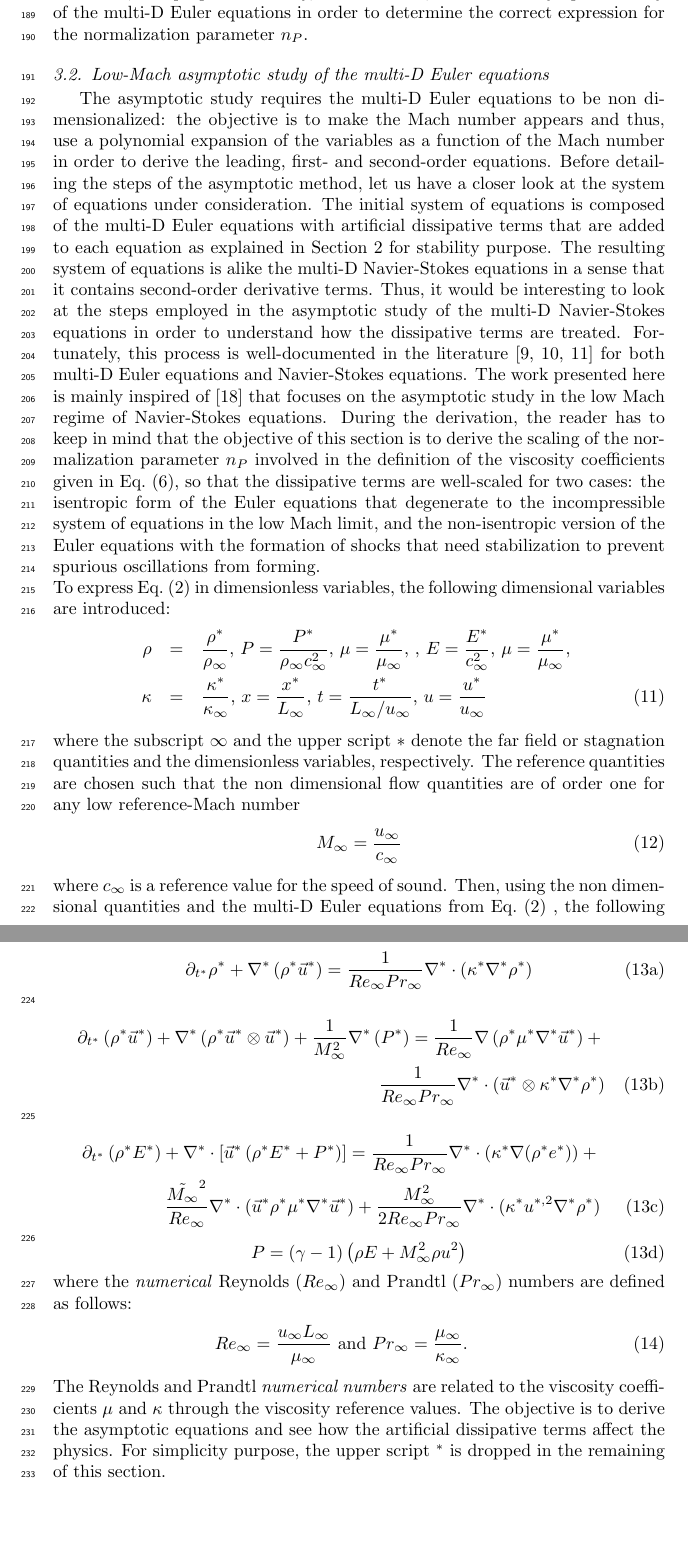
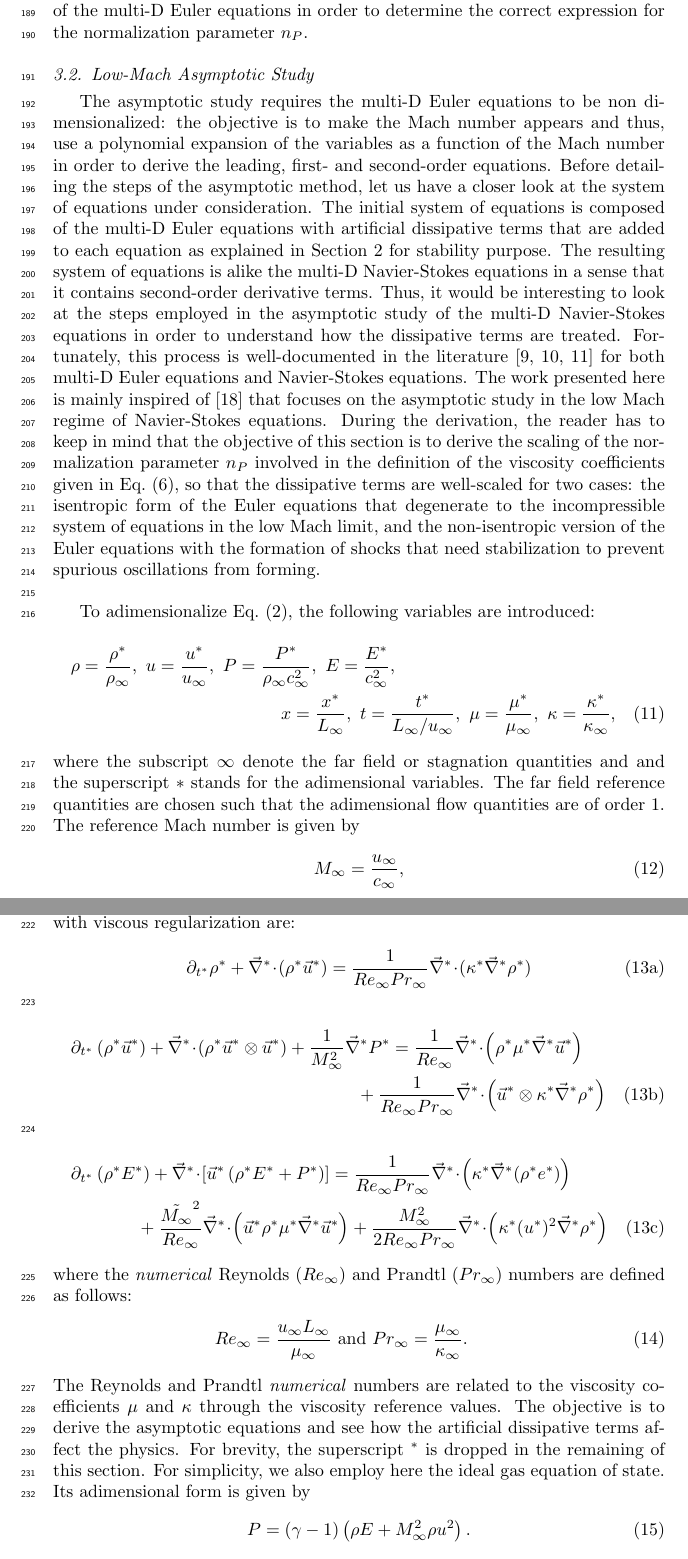
Before and after one commit to delcmo/Low_mach_paper, a LaTeX paper (low_mach.tex): two parts of pages 7 and 8 of 37, joined at a grey line, cut so that both start at the same text, the shorter picture padded with empty space. Compiled offline with pdfLaTeX.

Commit message:
started a-dimensional eqs

```diff
--- a/low_mach.tex
+++ b/low_mach.tex
@@ -74,6 +74,8 @@
 % operators
 \renewcommand{\div}{\vec{\nabla}\! \cdot \!}
 \newcommand{\grad}{\vec{\nabla}}
+\newcommand{\divv}[1]{\vec{\nabla}^{#1}\! \cdot \!}
+\newcommand{\gradd}[1]{\vec{\nabla}^{#1}}
 % latex shortcuts
 \newcommand{\bea}{\begin{eqnarray}}
 \newcommand{\eea}{\end{eqnarray}}
@@ -430,51 +432,69 @@ Note that now the jump operates on pressure (it could equivalently operate on th
 As mentioned earlier, the normalization parameter $n_P$ must be of the same units as the pressure for the viscosity coefficients to have the unit of a kinematic viscosity $(m^2 / s)$. Multiples options are available to us: $P$, $\rho c^2$, $\rho c || \vec{u} ||$ and $\rho || \vec{u} ||^2$. The choice of the normalization parameter cannot be random if the definition of the viscosity coefficient is wanted to be well-scaled for a wide range of Mach numbers. For example, by choosing either $n_P = \rho || \vec{u} ||^2$ or $n_P = \rho c^2$, the viscosity coefficient will not scale the same as the Mach number decreases. Therefore, it is proposed to carry, in \sct{sec:lowMach}, a low-Mach asymptotic study of the multi-D Euler equations in order to determine the correct expression for the normalization parameter $n_P$.
 
 %===================================================================================================
-\subsection{Low-Mach asymptotic study of the multi-D Euler equations} \label{sec:lowMach}
+\subsection{Low-Mach Asymptotic Study} \label{sec:lowMach}
 %===================================================================================================
 
 The asymptotic study requires the multi-D Euler equations to be non dimensionalized: the objective is to make the Mach number appears and thus, use a polynomial expansion of the variables as a function of the Mach number in order to derive the leading, first- and second-order equations. Before detailing the steps of the asymptotic method, let us have a closer look at the system of equations under consideration. The initial system of equations is composed of the multi-D Euler equations with artificial dissipative terms that are added to each equation as explained in \sct{sec:entro_visc} for stability purpose. The resulting system of equations is alike the multi-D Navier-Stokes equations in a sense that it contains second-order derivative terms. Thus, it would be interesting to look at the steps employed in the asymptotic study of the multi-D Navier-Stokes equations in order to understand how the dissipative terms are treated. Fortunately, this process is well-documented in the literature \cite{LowMach1, LowMach2, LowMach3} for both multi-D Euler equations and Navier-Stokes equations. The work presented here is mainly inspired of \cite{Muller} that focuses on the asymptotic study in the low Mach regime of Navier-Stokes equations. During the derivation, the reader has to keep in mind that the objective of this section is to derive the scaling of the normalization parameter $n_P$ involved in the definition of the viscosity coefficients given in \eqt{eq:ent_visc_coeff}, so that the dissipative terms are well-scaled for two cases: the isentropic form of the Euler equations that degenerate to the incompressible system of equations in the low Mach limit, and the non-isentropic version of the Euler equations with the formation of shocks that need stabilization to prevent spurious oscillations from forming.\\
 %multi-D Euler equations degenerate to the incompressible system of equations, which implies that the dissipative terms are well-scaled.
-%The main steps of the derivation are presented in the following of this section and are done using the Ideal Gas equation of state for simplicity:
-%\begin{equation}\label{eq:IGEOS}
-%P = ( \gamma-1) \rho e
-%\end{equation}
-%where $\gamma$ is the heat capacity ratio.\\
-To express \eqt{eq:euler_visc} in dimensionless variables, the following dimensional variables are introduced:
-%
-\begin{eqnarray}
+
+
+
+To adimensionalize \eqt{eq:euler_visc}, the following variables are introduced:
+%
+\begin{multline}
 \label{eq:norm_param}
-\rho &=& \frac{\rho^*}{\rho_{\infty}} \text{, } P = \frac{P^*}{\rho_{\infty}c^2_{\infty}} \text{, } \mu = \frac{\mu^*}{\mu_{\infty}} \text{, } \text{, }  E = \frac{E^*}{c^2_{\infty} } \text{, }
-\mu = \frac{\mu^*}{\mu_{\infty}} \text{, }\nonumber \\
- \kappa &=& \frac{\kappa^*}{\kappa_{\infty}} \text{, }
-x = \frac{x^*}{L_{\infty}} \text{, } t = \frac{t^*}{L_{\infty} / u_{\infty}} \text{, } u = \frac{u^*}{u_{\infty}}
-\end{eqnarray}
-%
-where  the subscript $\infty$ and the upper script $*$ denote the far field or stagnation quantities and the dimensionless variables, respectively. The reference quantities are chosen such that the non dimensional flow quantities are of order one for any low reference-Mach number
-\begin{equation}
-M_{\infty} = \frac{u_{\infty}}{c_{\infty}}
-\end{equation}
+\rho   = \frac{\rho^*}{\rho_{\infty}}           ,\
+u      = \frac{u^*}{u_{\infty}}                 ,\
+P      = \frac{P^*}{\rho_{\infty}c^2_{\infty}}  ,\
+E      = \frac{E^*}{c^2_{\infty} }              ,\\
+x = \frac{x^*}{L_{\infty}}                      ,\
+t = \frac{t^*}{L_{\infty} / u_{\infty}}         ,\
+\mu    = \frac{\mu^*}{\mu_{\infty}}             ,\
+\kappa = \frac{\kappa^*}{\kappa_{\infty}}       ,
+\end{rho}
+%
+where  the subscript $\infty$ denote the far field or stagnation quantities and and the superscript $*$ stands for the adimensional variables. The far field reference quantities are chosen such that the adimensional flow quantities are of order 1. The reference Mach number is given by
+%
+\begin{equation}
+M_{\infty} = \frac{u_{\infty}}{c_{\infty}} ,
+\end{equation}
+%
 where $c_{\infty}$ is a reference value for the speed of sound.
 %The reference time $t_{\infty}$ will take two values: $t_{\infty} = L_{\infty} / u_{\infty}$ for fluid time scale and $t_{\infty} = M_{\infty} L_{\infty} / u_{\infty}$ for acoustic time scale. The objective is to isolate the effects of the acoustic wave in the asymptotic limit during a transient of a low Mach shock for example.
-Then, using the non dimensional quantities and the multi-D Euler equations from \eqt{eq:euler_visc} , the following non dimensional form is obtained:
+The scaled Euler equations with viscous regularization are:
+%
 \begin{subequations}
 \label{eq:Euler_eq2}
-\begin{equation}\label{eq:euler_eq2_cont}
-\partial_{t^*} \rho^*+ \nabla^* \left(  \rho^* \vec{u}^*  \right) = \frac{1}{Re_{\infty} Pr_{\infty}} \nabla^* \cdot ( \kappa^* \nabla^* \rho^* )
-\end{equation}
-\begin{eqnarray}\label{eq:euler_eq2_mom}
-\partial_{t^*} \left( \rho^* \vec{u}^* \right) + \nabla^* \left( \rho^* \vec{u}^*\otimes \vec{u}^* \right) + \frac{1}{M_{\infty}^2}\nabla^* \left( P^* \right) =
-\frac{1}{Re_{\infty}}\nabla \left( \rho^* \mu^* \nabla^* \vec{u}^* \right) + \nonumber \\
-\frac{1}{Re_{\infty} Pr_{\infty}} \nabla^* \cdot (\vec{u}^*\otimes \kappa^* \nabla^* \rho^* )
-\end{eqnarray}
-\begin{eqnarray}\label{eq:euler_eq2_energy}
-\partial_{t^*} \left( \rho^* E^* \right) + \nabla^* \cdot \left[ \vec{u}^* \left( \rho^* E^* + P^* \right) \right] = \frac{1}{Re_{\infty} Pr_{\infty}} \nabla^* \cdot(\kappa^* \nabla(\rho^* e^*)) + \nonumber \\
-\frac{\tilde{M_{\infty}}^2}{Re_{\infty}}\nabla^* \cdot \left( \vec{u}^* \rho^* \mu^* \nabla^* \vec{u}^* \right)
-+ \frac{M_{\infty}^2}{2 Re_{\infty} Pr_{\infty}} \nabla^* \cdot (\kappa^* u^{*,2} \nabla^* \rho^*)
-\end{eqnarray}
-\begin{equation}\label{eq:euler_eq2_eos}
-P = \left( \gamma-1 \right) \left( \rho E + M_{\infty}^2 \rho u^2 \right)
-\end{equation}
+%
+\begin{equation}
+\label{eq:euler_eq2_cont}
+\partial_{t^*} \rho^*+ \divv{*}  \left(  \rho^* \vec{u}^*  \right) = \frac{1}{Re_{\infty} Pr_{\infty}} \divv{*}  ( \kappa^* \gradd{*} \rho^* )
+\end{equation}
+%
+\begin{multline}
+\label{eq:euler_eq2_mom}
+\partial_{t^*} \left( \rho^* \vec{u}^* \right)
++ \divv{*} \left( \rho^* \vec{u}^*\otimes \vec{u}^* \right)
++ \frac{1}{M_{\infty}^2}\gradd{*}  P^*
+=
+\frac{1}{Re_{\infty}} \divv{*} \left( \rho^* \mu^* \gradd{*} \vec{u}^* \right)  \\
++
+\frac{1}{Re_{\infty} Pr_{\infty}} \divv{*} \left(\vec{u}^*\otimes \kappa^* \gradd{*}  \rho^* \right)
+\end{multline}
+%
+\begin{multline}
+\label{eq:euler_eq2_energy}
+\partial_{t^*} \left( \rho^* E^* \right)
++ \divv{*}  \left[ \vec{u}^* \left( \rho^* E^* + P^* \right) \right]
+=
+\frac{1}{Re_{\infty} Pr_{\infty}} \divv{*}  \left( \kappa^*  \gradd{*} (\rho^* e^*) \right)   \\
++
+\frac{\tilde{M_{\infty}}^2}{Re_{\infty}} \divv{*}  \left( \vec{u}^* \rho^* \mu^* \gradd{*} \vec{u}^* \right)
++
+\frac{M_{\infty}^2}{2 Re_{\infty} Pr_{\infty}} \divv{*}  \left(\kappa^* (u^*)^2 \gradd{*} \rho^* \right)
+\end{multline}
+%
 \end{subequations}
 where the \emph{numerical} Reynolds $(Re_{\infty})$ and Prandtl $(Pr_{\infty})$ numbers are defined as follows:
 \begin{eqnarray}
@@ -482,7 +502,15 @@ where the \emph{numerical} Reynolds $(Re_{\infty})$ and Prandtl $(Pr_{\infty})$
 Re_{\infty} = \frac{u_{\infty} L_{\infty}}{\mu_{\infty}} \text{ and }
 Pr_{\infty} = \frac{\mu_{\infty}}{\kappa_{\infty}} \text{.}
 \end{eqnarray}
-The Reynolds and Prandtl \emph{numerical numbers} are related to the viscosity coefficients $\mu$ and $\kappa$ through the viscosity reference values. The objective is to derive the asymptotic equations and see how the artificial dissipative terms affect the physics. For simplicity purpose, the upper script $^*$ is dropped in the remaining of this section.\\
+The Reynolds and Prandtl \emph{numerical} numbers are related to the viscosity coefficients $\mu$ and $\kappa$ through the viscosity reference values. The objective is to derive the asymptotic equations and see how the artificial dissipative terms affect the physics.
+For brevity, the superscript $^*$ is dropped in the remaining of this section. For simplicity, we also employ here the ideal gas equation of state. Its adimensional form is given by
+%
+\begin{equation}
+\label{eq:euler_eq2_eos}
+P = \left( \gamma-1 \right) \left( \rho E + M_{\infty}^2 \rho u^2 \right) .
+\end{equation}
+%
+
 It is, then, chosen to distinguish two cases that were mentioned earlier in this section: the non-isentropic and isentropic Euler equations.
 \begin{itemize}
 \item The non-isentropic Euler equations:\\
```
Also changed, not shown: low_mach.tex (2 more changed lines).
